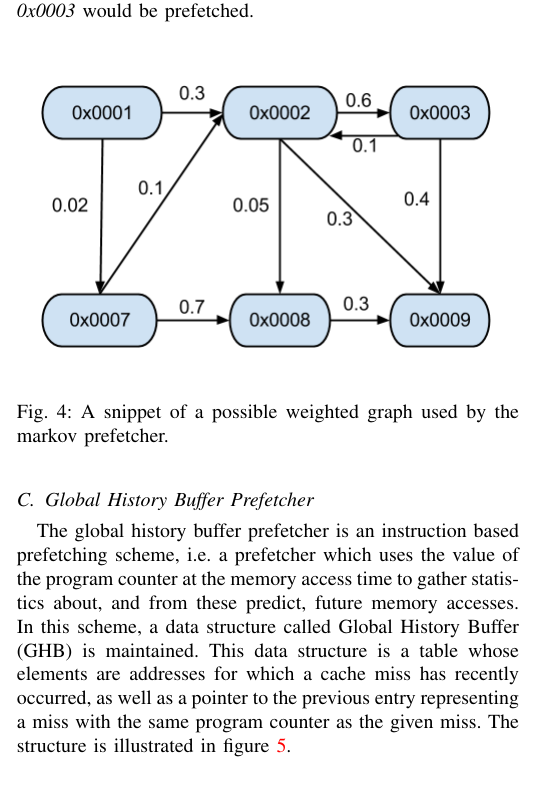
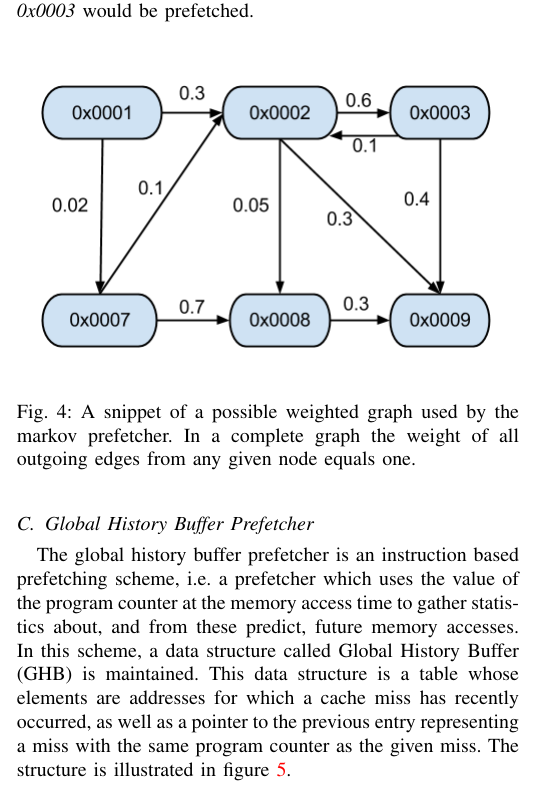
Before and after one commit to hakonfam/TDT4260, a LaTeX paper (report/main.tex, which reads report/prefetcher_descriptions/markov_prefetcher.tex): part of one column of page 2 of 7, cut so that both start at the same text. Compiled offline with pdfLaTeX.

Commit message:
Added comment to Figure 4 about edge weight.

```diff
--- a/report/prefetcher_descriptions/markov_prefetcher.tex
+++ b/report/prefetcher_descriptions/markov_prefetcher.tex
@@ -11,5 +11,5 @@ Looking at figure \ref{fig:markov}, if two addresses were to be prefetched, and
 
 \begin{figure}[H]
 \includegraphics[scale=0.5]{./figures/markov}
-\caption{\label{fig:markov}A snippet of a possible weighted graph used by the markov prefetcher.}
+\caption{\label{fig:markov}A snippet of a possible weighted graph used by the markov prefetcher. In a complete graph the weight of all outgoing edges from any given node equals one.}
 \end{figure}
```
